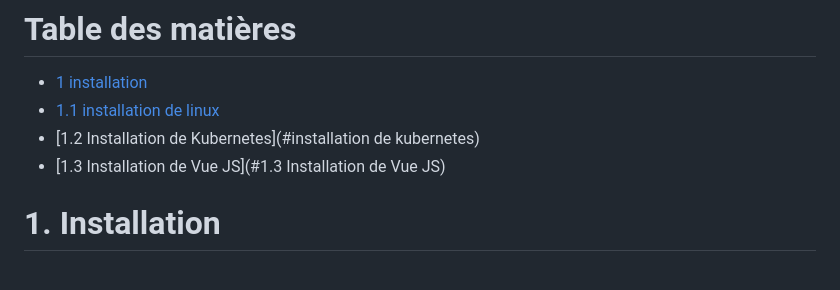
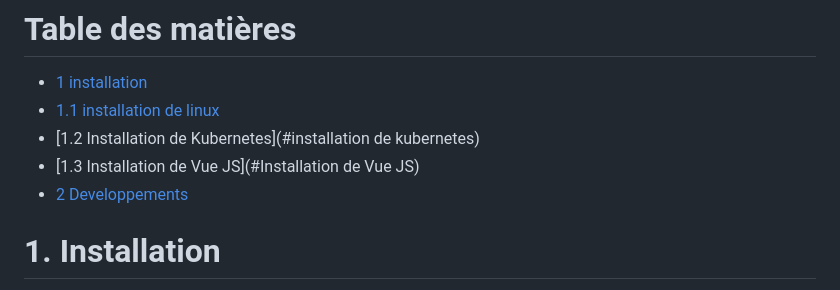
Before and after one commit to BrunoFroger/popote_vueJS_K8S, a Markdown page: README.md, the part around the change. Rendered like a GitHub page.

```diff
--- a/README.md
+++ b/README.md
@@ -12,7 +12,8 @@ Voici une vue de l'architecture choisie
 - [1 installation](#installation)
 - [1.1 installation de linux](#installationdelinux)
 - [1.2 Installation de Kubernetes](#installation de kubernetes)
-- [1.3 Installation de Vue JS](#1.3 Installation de Vue JS)
+- [1.3 Installation de Vue JS](#Installation de Vue JS)
+- [2 Developpements](#Développements)
 
 # 1. Installation
 
```
